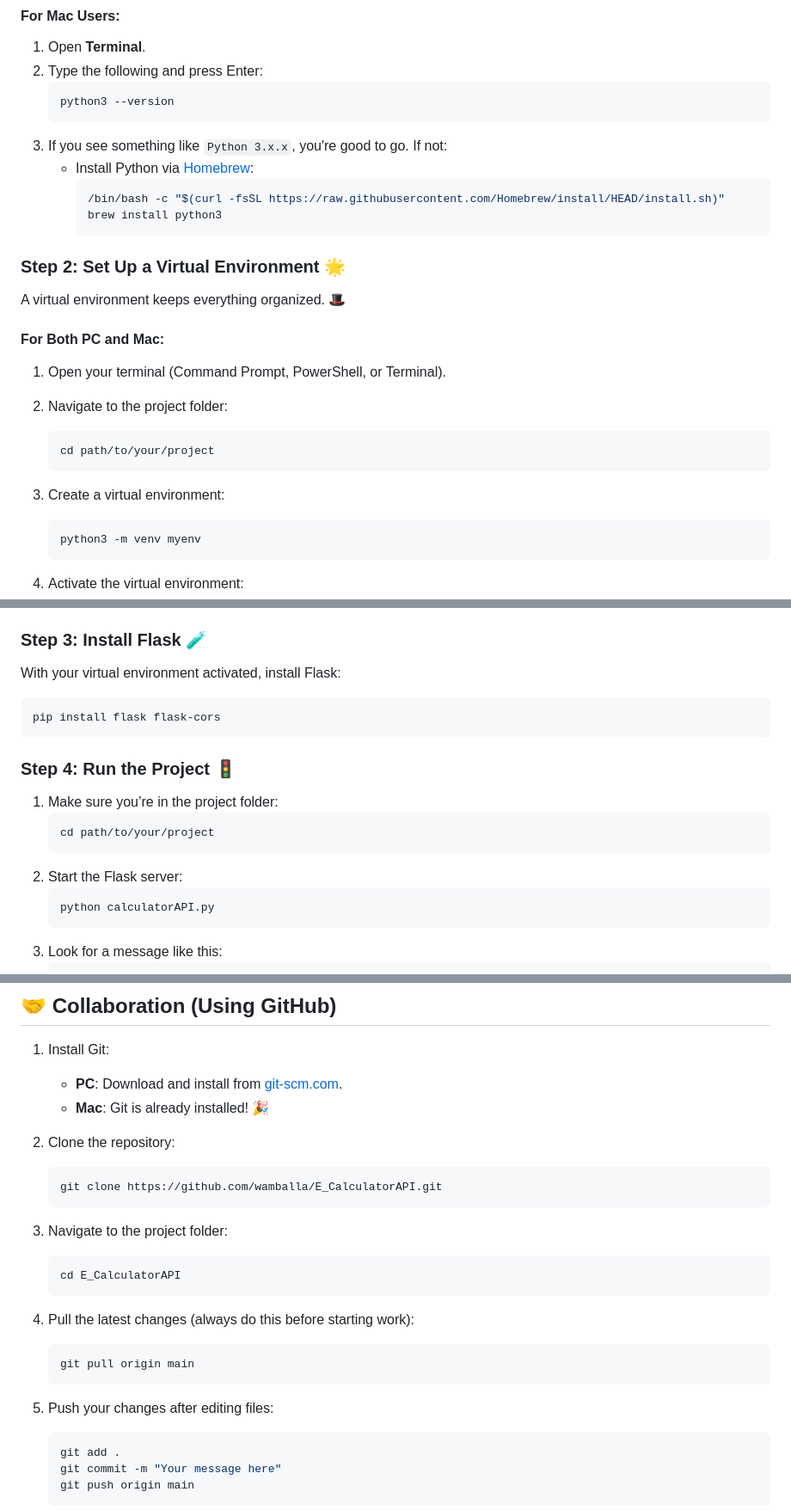
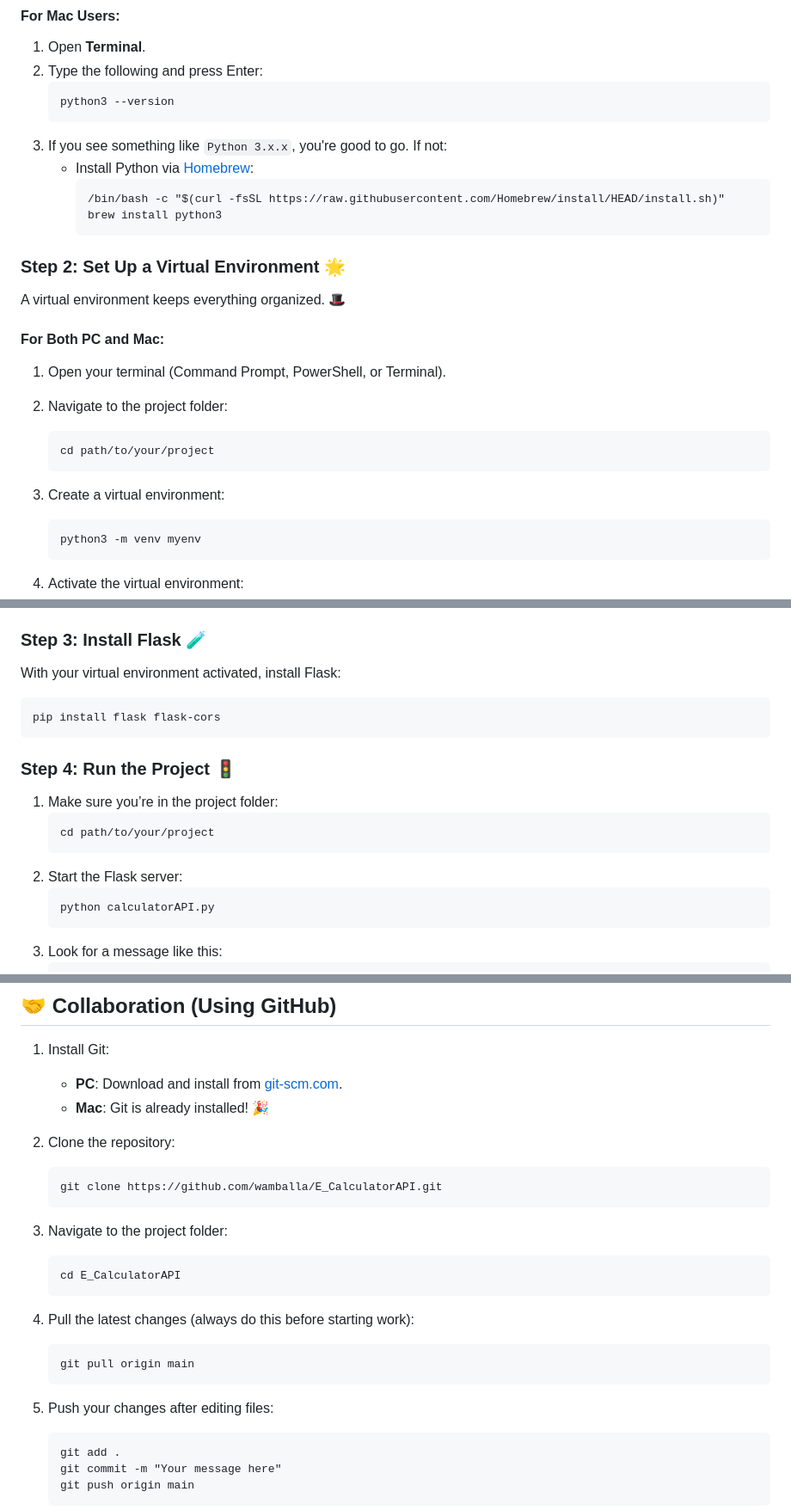
Before and after one commit to wamballa/E_CalculatorAPI, a Markdown page: README.md, 3 parts joined by grey strips. Shown at 86% size. Drawn GitHub-style.

````diff
--- a/README.md
+++ b/README.md
@@ -43,7 +43,7 @@ Make sure your computer is connected to the **`SKYNPIKR`** network before you st
    ```
 3. If you see something like `Python 3.x.x`, you're good to go. If not:
    - Install Python via [Homebrew](https://brew.sh):
-     ```bash
+     ```
      /bin/bash -c "$(curl -fsSL https://raw.githubusercontent.com/Homebrew/install/HEAD/install.sh)"
      brew install python3
      ```
@@ -55,11 +55,11 @@ A virtual environment keeps everything organized. 🎩
 #### **For Both PC and Mac:**
 1. Open your terminal (Command Prompt, PowerShell, or Terminal).
 2. Navigate to the project folder:
-   ```bash
+   ```
    cd path/to/your/project
    ```
 3. Create a virtual environment:
-   ```bash
+   ```
    python3 -m venv myenv
    ```
 4. Activate the virtual environment:
@@ -77,18 +77,18 @@ A virtual environment keeps everything organized. 🎩
 ### Step 3: Install Flask 🧪
 
 With your virtual environment activated, install Flask:
-```bash
+```
 pip install flask flask-cors
 ```
 
 ### Step 4: Run the Project 🚦
 
 1. Make sure you’re in the project folder:
-   ```bash
+   ```
    cd path/to/your/project
    ```
 2. Start the Flask server:
-   ```bash
+   ```
    python calculatorAPI.py
    ```
 3. Look for a message like this:
@@ -107,22 +107,22 @@ pip install flask flask-cors
    - **Mac**: Git is already installed! 🎉
 
 2. Clone the repository:
-   ```bash
+   ```
    git clone https://github.com/wamballa/E_CalculatorAPI.git
    ```
 
 3. Navigate to the project folder:
-   ```bash
+   ```
    cd E_CalculatorAPI
    ```
 
 4. Pull the latest changes (always do this before starting work):
-   ```bash
+   ```
    git pull origin main
    ```
 
 5. Push your changes after editing files:
-   ```bash
+   ```
    git add .
    git commit -m "Your message here"
    git push origin main
````
Also changed, not shown: other parts of README.md (+2 -2 lines).
